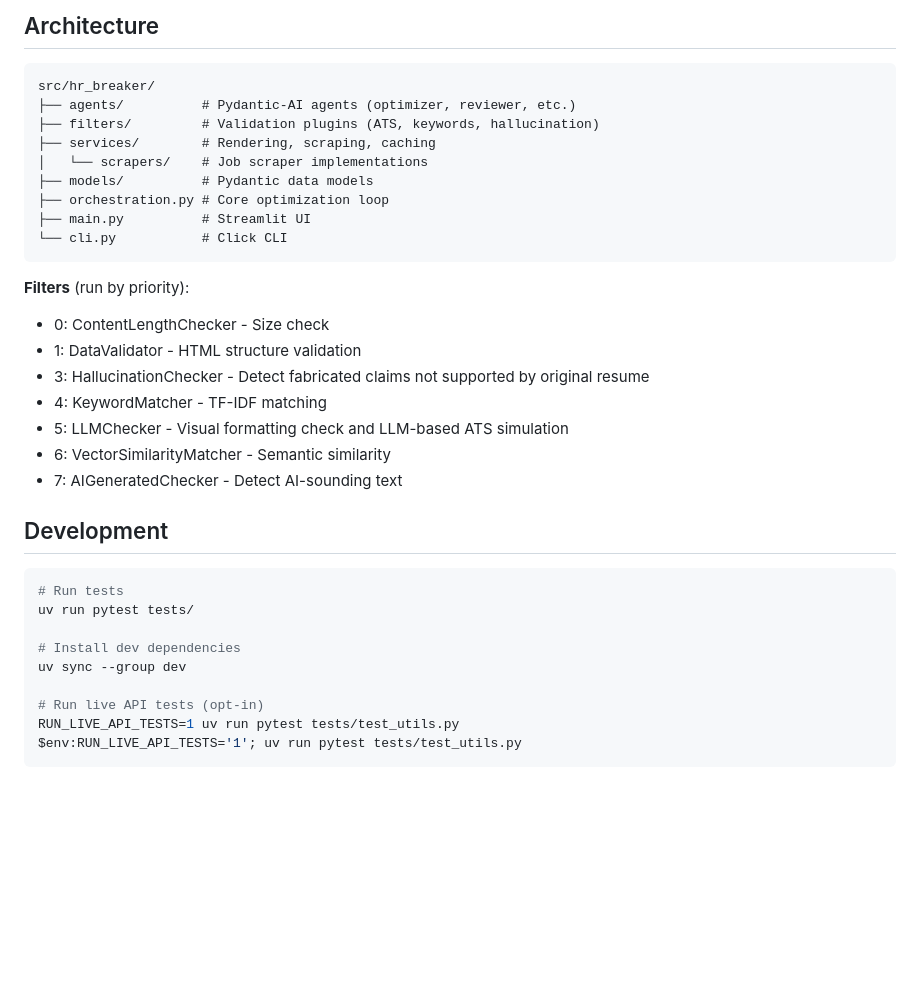
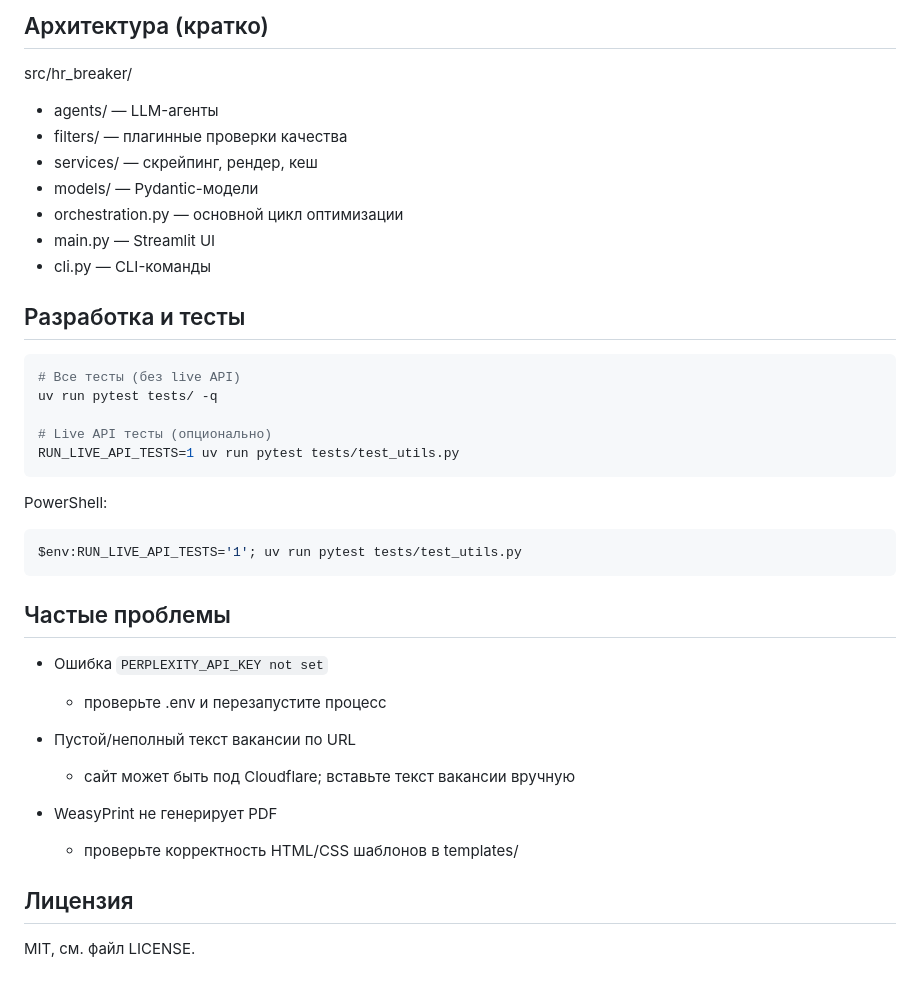
Before and after one commit to n0namedeveloper/Hr-helper, a Markdown page: README.md, the part around one of its changes. GitHub-like rendering; blank space fills up the shorter version.

````diff
--- a/README.md
+++ b/README.md
@@ -83,38 +88,43 @@ Copy `.env.example` to `.env` and set `GOOGLE_API_KEY` (required). See `.env.exa
 
-## Architecture
+## Архитектура (кратко)
 
-```
 src/hr_breaker/
-├── agents/          # Pydantic-AI agents (optimizer, reviewer, etc.)
-├── filters/         # Validation plugins (ATS, keywords, hallucination)
-├── services/        # Rendering, scraping, caching
-│   └── scrapers/    # Job scraper implementations
-├── models/          # Pydantic data models
-├── orchestration.py # Core optimization loop
-├── main.py          # Streamlit UI
-└── cli.py           # Click CLI
+
+- agents/ — LLM-агенты
+- filters/ — плагинные проверки качества
+- services/ — скрейпинг, рендер, кеш
+- models/ — Pydantic-модели
+- orchestration.py — основной цикл оптимизации
+- main.py — Streamlit UI
+- cli.py — CLI-команды
+
+## Разработка и тесты
+
+```bash
+# Все тесты (без live API)
+uv run pytest tests/ -q
+
+# Live API тесты (опционально)
+RUN_LIVE_API_TESTS=1 uv run pytest tests/test_utils.py
 ```
 
-**Filters** (run by priority):
+PowerShell:
 
-- 0: ContentLengthChecker - Size check
-- 1: DataValidator - HTML structure validation
-- 3: HallucinationChecker - Detect fabricated claims not supported by original resume
-- 4: KeywordMatcher - TF-IDF matching
-- 5: LLMChecker - Visual formatting check and LLM-based ATS simulation
-- 6: VectorSimilarityMatcher - Semantic similarity
-- 7: AIGeneratedChecker - Detect AI-sounding text
-
-## Development
-
-```bash
-# Run tests
-uv run pytest tests/
-
-# Install dev dependencies
-uv sync --group dev
-
-# Run live API tests (opt-in)
-RUN_LIVE_API_TESTS=1 uv run pytest tests/test_utils.py
+```powershell
 $env:RUN_LIVE_API_TESTS='1'; uv run pytest tests/test_utils.py
 ```
+
+## Частые проблемы
+
+- Ошибка `PERPLEXITY_API_KEY not set`
+	- проверьте .env и перезапустите процесс
+
+- Пустой/неполный текст вакансии по URL
+	- сайт может быть под Cloudflare; вставьте текст вакансии вручную
+
+- WeasyPrint не генерирует PDF
+	- проверьте корректность HTML/CSS шаблонов в templates/
+
+## Лицензия
+
+MIT, см. файл LICENSE.
````
Also changed, not shown: other parts of README.md (+52 -47 lines).
